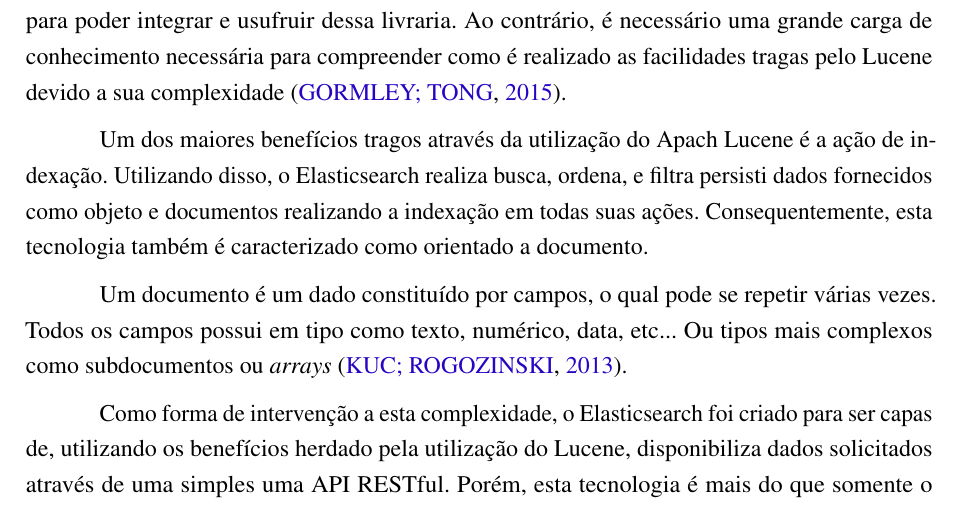
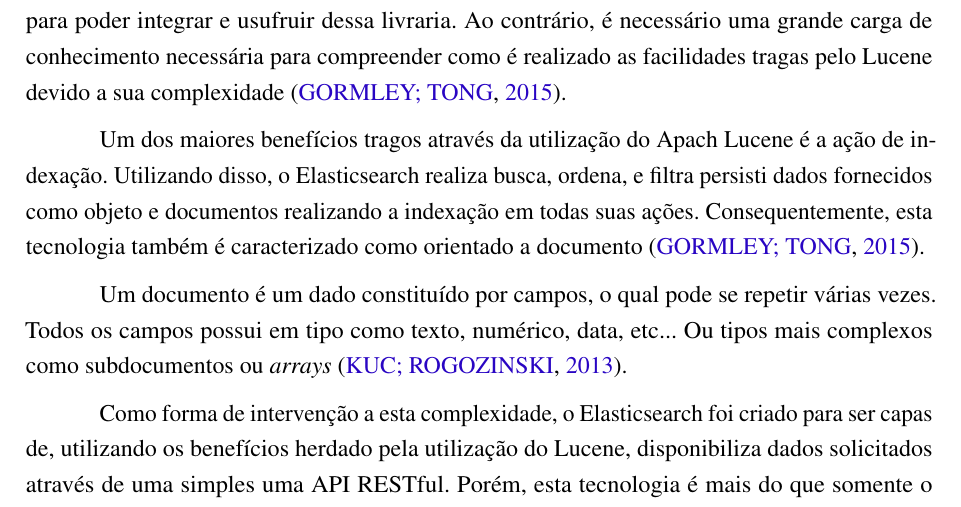
Before and after one commit to nitaicharan/TCC, a LaTeX thesis (Modelo AbnTex2/TCC.tex, which reads Modelo AbnTex2/textuais/capitulo2/elasticsearch.tex): part of page 19 of 24, cut so that both start at the same text. Compiled offline with pdfLaTeX.

Commit message:
Update qui mai 23 22:41:08 -03 2019

```diff
--- a/Modelo AbnTex2/textuais/capitulo2/elasticsearch.tex
+++ b/Modelo AbnTex2/textuais/capitulo2/elasticsearch.tex
@@ -6,7 +6,7 @@ Para busca é disponibilizada uma interface RESTful API que possibilita a obten
 
 Possuindo como base o Apach Lucene, qualifica por ser atualmente a mais avançado, performática e completa livrara de motor de busca existente, é construído na linguagem Java para poder integrar e usufruir dessa livraria. Ao contrário, é necessário uma grande carga de conhecimento necessária para compreender como é realizado as facilidades tragas pelo Lucene devido a sua complexidade \cite{Gormley:2015}.
 
-Um dos maiores benefícios tragos através da utilização do Apach Lucene é a ação de indexação. Utilizando disso, o Elasticsearch realiza busca, ordena, e filtra persisti dados fornecidos como objeto e documentos realizando a indexação em todas suas ações. Consequentemente, esta tecnologia também é caracterizado como orientado a documento.
+Um dos maiores benefícios tragos através da utilização do Apach Lucene é a ação de indexação. Utilizando disso, o Elasticsearch realiza busca, ordena, e filtra persisti dados fornecidos como objeto e documentos realizando a indexação em todas suas ações. Consequentemente, esta tecnologia também é caracterizado como orientado a documento \cite{Gormley:2015}.
 
 Um documento é um dado constituído por campos, o qual pode se repetir várias vezes. Todos os campos possui em tipo como texto, numérico, data, etc... Ou tipos mais complexos como subdocumentos ou \textit{arrays} \cite{Kuc:2013}.
 
```
Also changed, not shown: Modelo AbnTex2/TCC.pdf, 4 other files.
